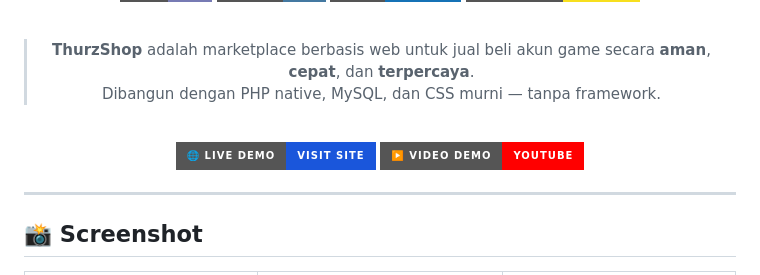
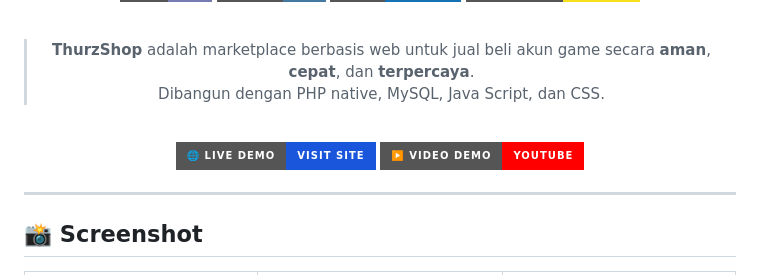
Before and after one commit to FaThurzz/WebAkhirPPW, a Markdown page: README.md, the part around one of its changes. Rendered like a GitHub page; badges without logos.

```diff
--- a/README.md
+++ b/README.md
@@ -9,7 +9,7 @@
 <br/>
 
 > **ThurzShop** adalah marketplace berbasis web untuk jual beli akun game secara **aman**, **cepat**, dan **terpercaya**.
-> Dibangun dengan PHP native, MySQL, dan CSS murni — tanpa framework.
+> Dibangun dengan PHP native, MySQL, Java Script, dan CSS.
 
 <br/>
 
```
Also changed, not shown: other parts of README.md (+1 -1 lines).
